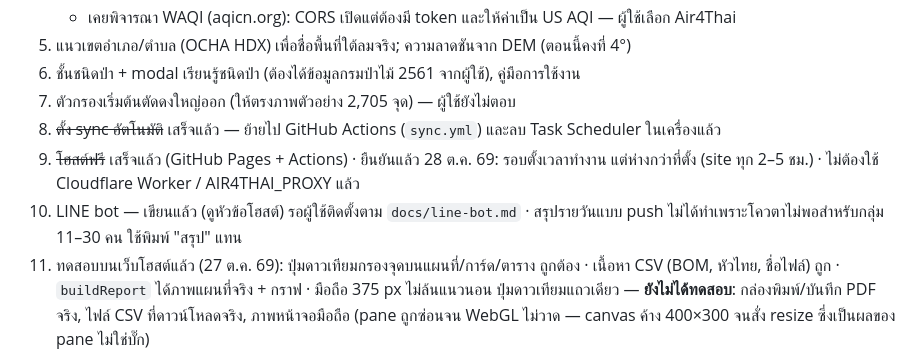
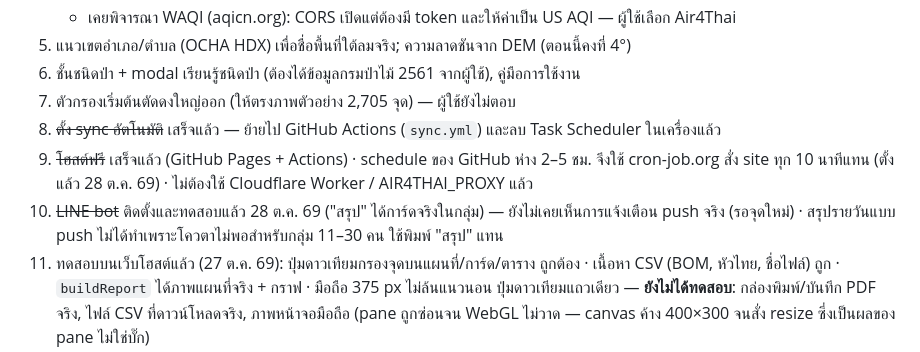
Before and after one commit to takiang71/fire-map-dpky, a Markdown page: CLAUDE.md, the part around one of its changes. Drawn GitHub-style.

Commit message:
CLAUDE.md: บันทึกการติดตั้ง LINE bot และ cron-job.org เสร็จแล้ว
Co-Authored-By: Claude Opus 5.5 <noreply@anthropic.com>

```diff
--- a/CLAUDE.md
+++ b/CLAUDE.md
@@ -104,8 +104,8 @@
 6. ชั้นชนิดป่า + modal เรียนรู้ชนิดป่า (ต้องได้ข้อมูลกรมป่าไม้ 2561 จากผู้ใช้), คู่มือการใช้งาน
 7. ตัวกรองเริ่มต้นตัดดงใหญ่ออก (ให้ตรงภาพตัวอย่าง 2,705 จุด) — ผู้ใช้ยังไม่ตอบ
 8. ~~ตั้ง sync อัตโนมัติ~~ เสร็จแล้ว — ย้ายไป GitHub Actions (`sync.yml`) และลบ Task Scheduler ในเครื่องแล้ว
-9. ~~โฮสต์ฟรี~~ เสร็จแล้ว (GitHub Pages + Actions) · ยืนยันแล้ว 28 ต.ค. 69: รอบตั้งเวลาทำงาน แต่ห่างกว่าที่ตั้ง (site ทุก 2–5 ชม.) · ไม่ต้องใช้ Cloudflare Worker / AIR4THAI_PROXY แล้ว
-10. LINE bot — เขียนแล้ว (ดูหัวข้อโฮสต์) รอผู้ใช้ติดตั้งตาม `docs/line-bot.md` · สรุปรายวันแบบ push ไม่ได้ทำเพราะโควตาไม่พอสำหรับกลุ่ม 11–30 คน ใช้พิมพ์ "สรุป" แทน
+9. ~~โฮสต์ฟรี~~ เสร็จแล้ว (GitHub Pages + Actions) · schedule ของ GitHub ห่าง 2–5 ชม. จึงใช้ cron-job.org สั่ง site ทุก 10 นาทีแทน (ตั้งแล้ว 28 ต.ค. 69) · ไม่ต้องใช้ Cloudflare Worker / AIR4THAI_PROXY แล้ว
+10. ~~LINE bot~~ ติดตั้งและทดสอบแล้ว 28 ต.ค. 69 ("สรุป" ได้การ์ดจริงในกลุ่ม) — ยังไม่เคยเห็นการแจ้งเตือน push จริง (รอจุดใหม่) · สรุปรายวันแบบ push ไม่ได้ทำเพราะโควตาไม่พอสำหรับกลุ่ม 11–30 คน ใช้พิมพ์ "สรุป" แทน
 11. ทดสอบบนเว็บโฮสต์แล้ว (27 ต.ค. 69): ปุ่มดาวเทียมกรองจุดบนแผนที่/การ์ด/ตาราง ถูกต้อง · เนื้อหา CSV (BOM, หัวไทย, ชื่อไฟล์) ถูก · `buildReport` ได้ภาพแผนที่จริง + กราฟ · มือถือ 375 px ไม่ล้นแนวนอน ปุ่มดาวเทียมแถวเดียว — **ยังไม่ได้ทดสอบ**: กล่องพิมพ์/บันทึก PDF จริง, ไฟล์ CSV ที่ดาวน์โหลดจริง, ภาพหน้าจอมือถือ (pane ถูกซ่อนจน WebGL ไม่วาด — canvas ค้าง 400×300 จนสั่ง resize ซึ่งเป็นผลของ pane ไม่ใช่บั๊ก)
     - API ต้นทางขัดข้อง 27 ต.ค. 69 · 28 ต.ค. 69 ~19:00 น. กลับมาบางส่วน: 28 ต.ค. ครบ 3 ดวง, 27 ต.ค. มีแค่ NOAA-21, 24–26 ต.ค. ยังว่างทั้งประเทศ — ตามดูต่อ
     - ตรวจรอยต่อตัวชี้วัด SNPP→NOAA-20 (28 ต.ค. 69) ด้วย harness จำลองเวลา 1/2/3 พ.ย.: `fyNow`/`fyPts` นับถูก ไม่ซ้ำ ไม่นับ SNPP/NOAA-21 ตั้งแต่ 2 พ.ย. · **ข้อควรรู้ปีหน้า**: ประวัติในการ์ด (`fyCum`/`prvPts`) ใช้เฉพาะ `!r.api` — ปีงบ 2570 ไม่มี Excel กรมอุทยานฯ จึงจะเป็น 0 เมื่อขึ้นปีงบ 2571 ถ้าไม่นำเข้าข้อมูลกรมอุทยานฯ หรือเปลี่ยนกติกา
```
Also changed, not shown: other parts of CLAUDE.md (+1 -1 lines).
